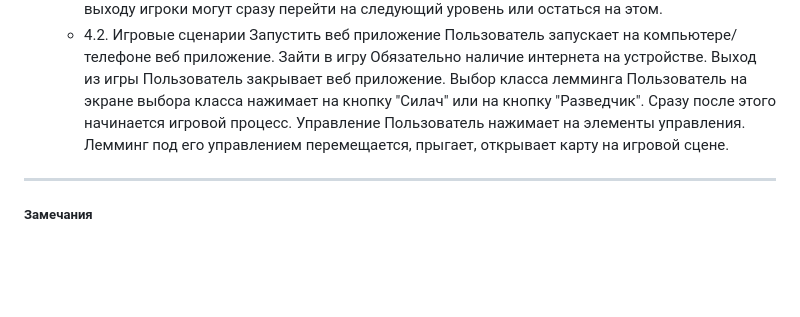
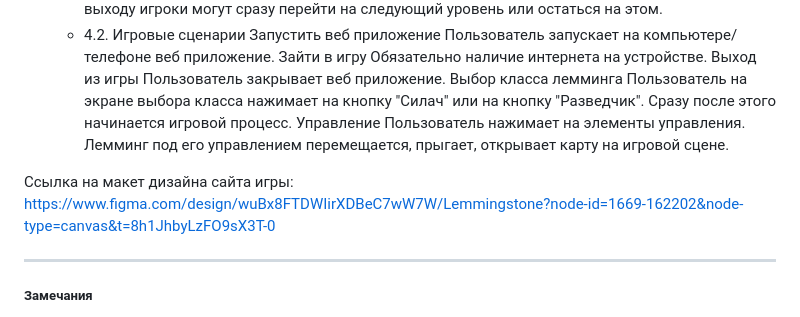
Before and after one commit to artemmka/Lemmingstone, a Markdown page: README.md, the part around the change. Rendered like a GitHub page; blank space fills up the shorter version.

Commit message:
Adding a link to a layout
Добавление ссылки на макет дизайна

```diff
--- a/README.md
+++ b/README.md
@@ -85,6 +85,9 @@
 Управление
 Пользователь нажимает на элементы управления. Лемминг под его управлением перемещается, прыгает, открывает карту на игровой сцене.
 
+Ссылка на макет дизайна сайта игры:
+ https://www.figma.com/design/wuBx8FTDWIirXDBeC7wW7W/Lemmingstone?node-id=1669-162202&node-type=canvas&t=8h1JhbyLzFO9sX3T-0
+
 ---
 ##### Замечания
 
```
